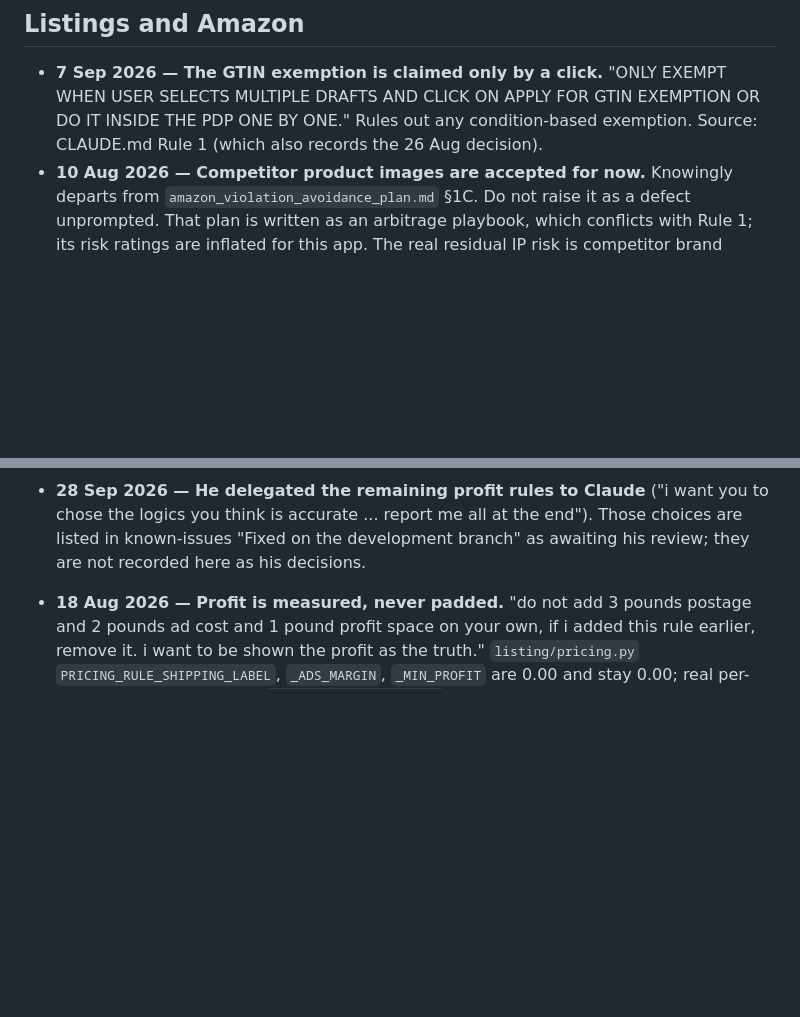
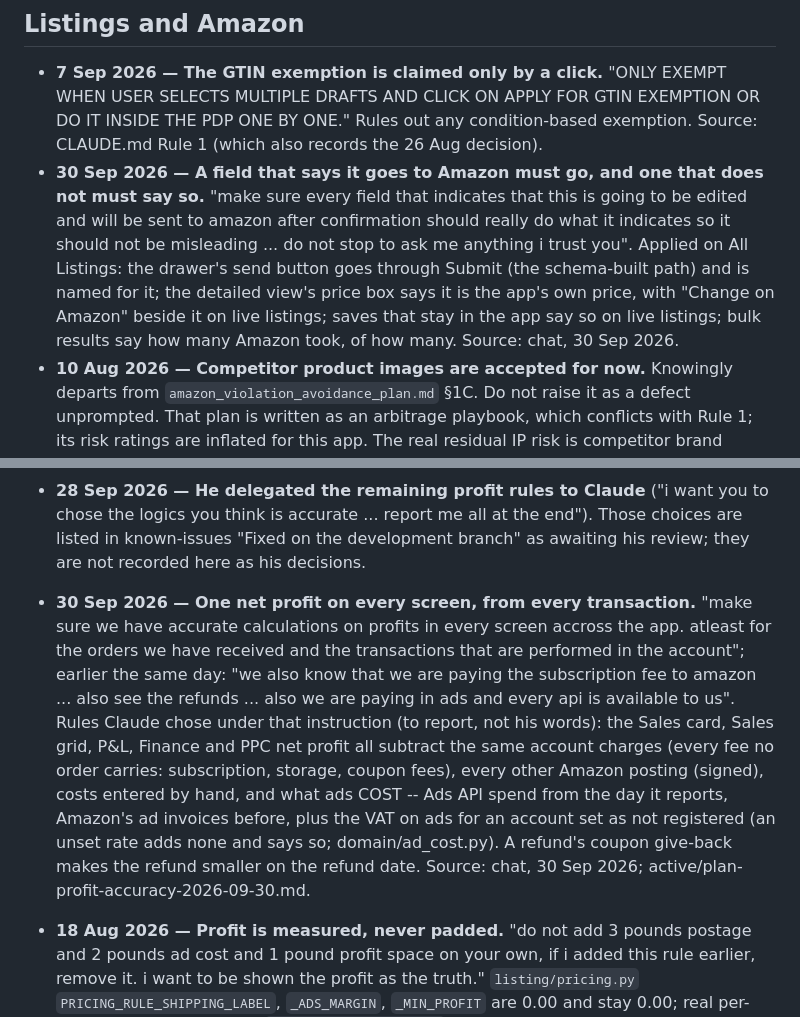
Before and after one commit to usamajaved357/AltaScraper, a Markdown page: docs/decisions.md, 2 parts joined by grey strips. Drawn GitHub-style; blank space fills up the shorter version.

```diff
--- a/docs/decisions.md
+++ b/docs/decisions.md
@@ -17,6 +17,16 @@ Format: **date — decision.** Owner's words. What it rules out. Source.
   WHEN USER SELECTS MULTIPLE DRAFTS AND CLICK ON APPLY FOR GTIN EXEMPTION OR DO
   IT INSIDE THE PDP ONE BY ONE." Rules out any condition-based exemption.
   Source: CLAUDE.md Rule 1 (which also records the 26 Aug decision).
+- **30 Sep 2026 — A field that says it goes to Amazon must go, and one that
+  does not must say so.** "make sure every field that indicates that this is
+  going to be edited and will be sent to amazon after confirmation should
+  really do what it indicates so it should not be misleading ... do not stop to
+  ask me anything i trust you". Applied on All Listings: the drawer's send
+  button goes through Submit (the schema-built path) and is named for it; the
+  detailed view's price box says it is the app's own price, with "Change on
+  Amazon" beside it on live listings; saves that stay in the app say so on live
+  listings; bulk results say how many Amazon took, of how many. Source: chat,
+  30 Sep 2026.
 - **10 Aug 2026 — Competitor product images are accepted for now.** Knowingly
   departs from `amazon_violation_avoidance_plan.md` §1C. Do not raise it as a
   defect unprompted. That plan is written as an arbitrage playbook, which
@@ -47,6 +57,20 @@ Format: **date — decision.** Owner's words. What it rules out. Source.
   you to chose the logics you think is accurate ... report me all at the end").
   Those choices are listed in known-issues "Fixed on the development branch" as
   awaiting his review; they are not recorded here as his decisions.
+- **30 Sep 2026 — One net profit on every screen, from every transaction.**
+  "make sure we have accurate calculations on profits in every screen accross
+  the app. atleast for the orders we have received and the transactions that
+  are performed in the account"; earlier the same day: "we also know that we
+  are paying the subscription fee to amazon ... also see the refunds ... also we
+  are paying in ads and every api is available to us". Rules Claude chose under
+  that instruction (to report, not his words): the Sales card, Sales grid, P&L,
+  Finance and PPC net profit all subtract the same account charges (every fee no
+  order carries: subscription, storage, coupon fees), every other Amazon posting
+  (signed), costs entered by hand, and what ads COST -- Ads API spend from the
+  day it reports, Amazon's ad invoices before, plus the VAT on ads for an
+  account set as not registered (an unset rate adds none and says so;
+  domain/ad_cost.py). A refund's coupon give-back makes the refund smaller on
+  the refund date. Source: chat, 30 Sep 2026; active/plan-profit-accuracy-2026-09-30.md.
 
 - **18 Aug 2026 — Profit is measured, never padded.** "do not add 3 pounds
   postage and 2 pounds ad cost and 1 pound profit space on your own, if i added
```
Also changed, not shown: docs/known-issues.md (+32 -0 lines).
